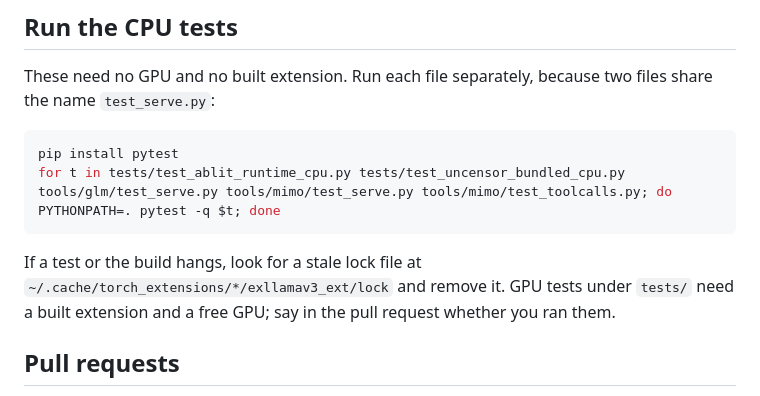
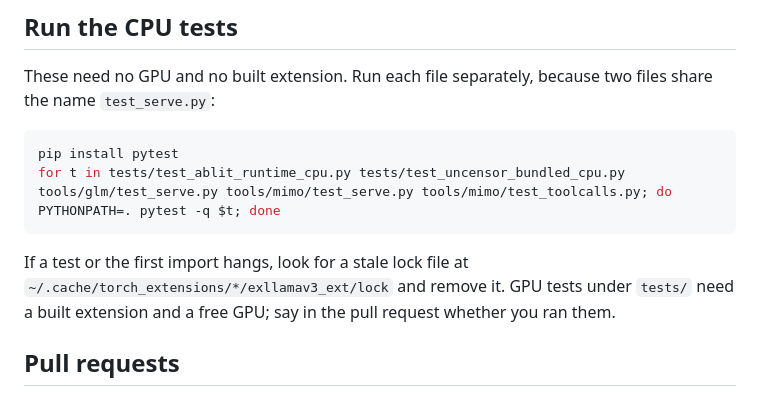
Before and after one commit to Yamz-Labs/kyojin, a Markdown page: CONTRIBUTING.md, the part around the change. Rendered like a GitHub page.

````diff
--- a/CONTRIBUTING.md
+++ b/CONTRIBUTING.md
@@ -32,7 +32,7 @@ pip install pytest
 for t in tests/test_ablit_runtime_cpu.py tests/test_uncensor_bundled_cpu.py tools/glm/test_serve.py tools/mimo/test_serve.py tools/mimo/test_toolcalls.py; do PYTHONPATH=. pytest -q $t; done
 ```
 
-If a test or the build hangs, look for a stale lock file at `~/.cache/torch_extensions/*/exllamav3_ext/lock` and remove it. GPU tests under `tests/` need a built extension and a free GPU; say in the pull request whether you ran them.
+If a test or the first import hangs, look for a stale lock file at `~/.cache/torch_extensions/*/exllamav3_ext/lock` and remove it. GPU tests under `tests/` need a built extension and a free GPU; say in the pull request whether you ran them.
 
 ## Pull requests
 
````
Also changed, not shown: README.md (+1 -1 lines).
